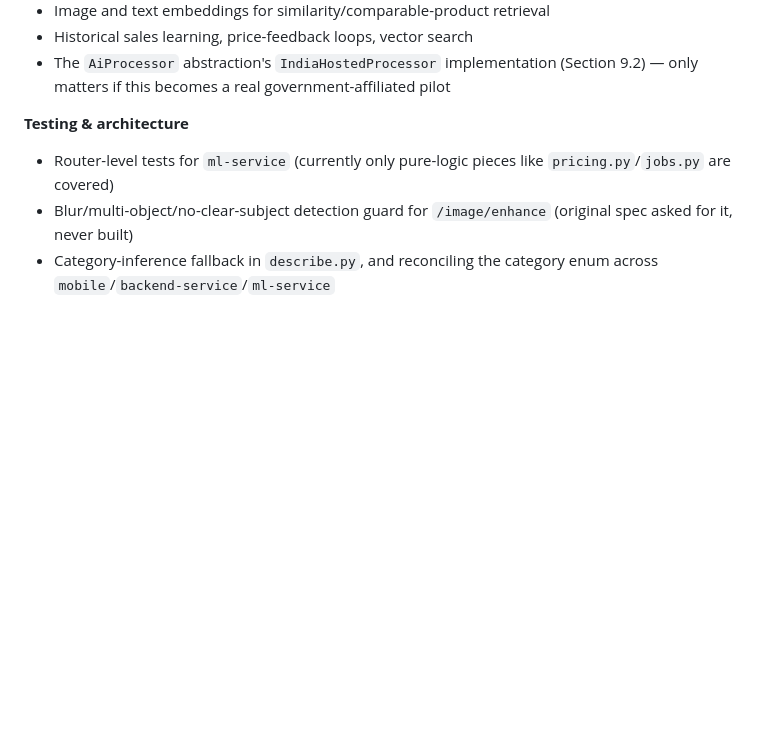
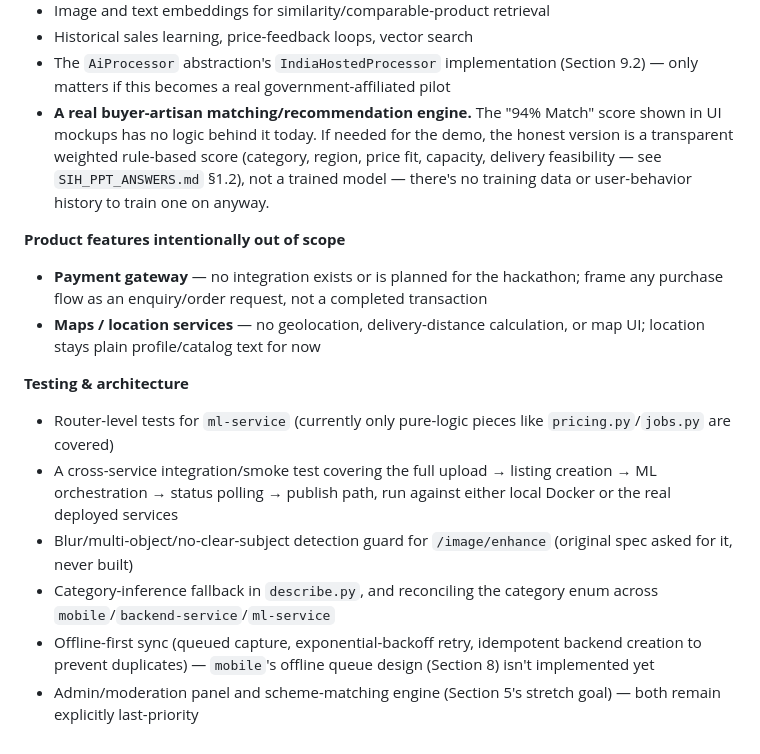
Before and after one commit to satyasahu8317/sih26090-artisan-platform, a Markdown page: ARCHITECTURE.md, the part around one of its changes. Rendered like a GitHub page; blank space fills up the shorter version.

```diff
--- a/ARCHITECTURE.md
+++ b/ARCHITECTURE.md
@@ -369,8 +375,16 @@ This project's current build target is a hackathon demo, not a production launch
 - Image and text embeddings for similarity/comparable-product retrieval
 - Historical sales learning, price-feedback loops, vector search
 - The `AiProcessor` abstraction's `IndiaHostedProcessor` implementation (Section 9.2) — only matters if this becomes a real government-affiliated pilot
+- **A real buyer-artisan matching/recommendation engine.** The "94% Match" score shown in UI mockups has no logic behind it today. If needed for the demo, the honest version is a transparent weighted rule-based score (category, region, price fit, capacity, delivery feasibility — see `SIH_PPT_ANSWERS.md` §1.2), not a trained model — there's no training data or user-behavior history to train one on anyway.
+
+**Product features intentionally out of scope**
+- **Payment gateway** — no integration exists or is planned for the hackathon; frame any purchase flow as an enquiry/order request, not a completed transaction
+- **Maps / location services** — no geolocation, delivery-distance calculation, or map UI; location stays plain profile/catalog text for now
 
 **Testing & architecture**
 - Router-level tests for `ml-service` (currently only pure-logic pieces like `pricing.py`/`jobs.py` are covered)
+- A cross-service integration/smoke test covering the full upload → listing creation → ML orchestration → status polling → publish path, run against either local Docker or the real deployed services
 - Blur/multi-object/no-clear-subject detection guard for `/image/enhance` (original spec asked for it, never built)
 - Category-inference fallback in `describe.py`, and reconciling the category enum across `mobile`/`backend-service`/`ml-service`
+- Offline-first sync (queued capture, exponential-backoff retry, idempotent backend creation to prevent duplicates) — `mobile`'s offline queue design (Section 8) isn't implemented yet
+- Admin/moderation panel and scheme-matching engine (Section 5's stretch goal) — both remain explicitly last-priority
```
Also changed, not shown: other parts of ARCHITECTURE.md (+8 -2 lines).
